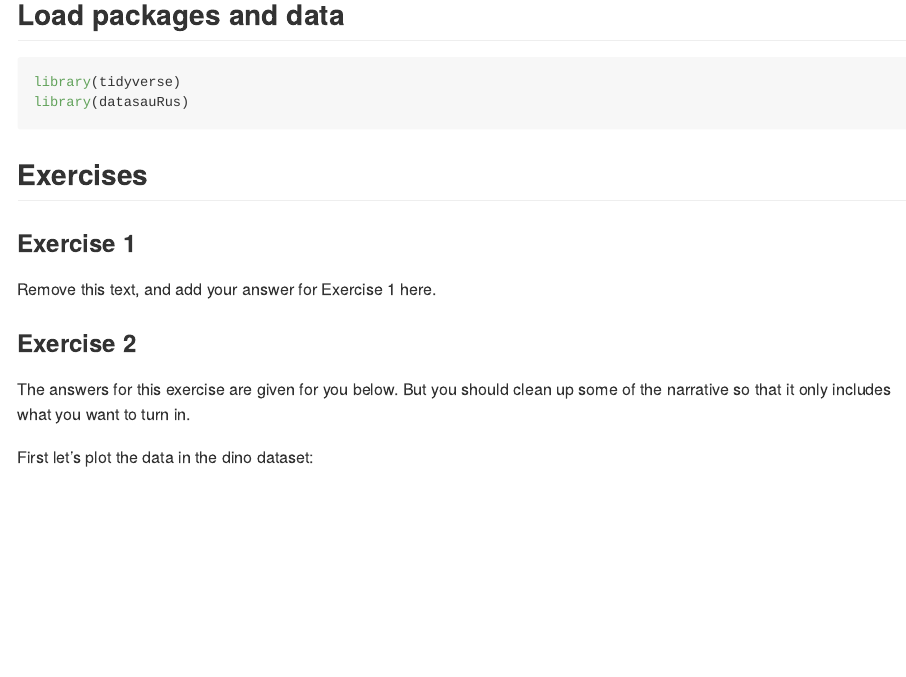
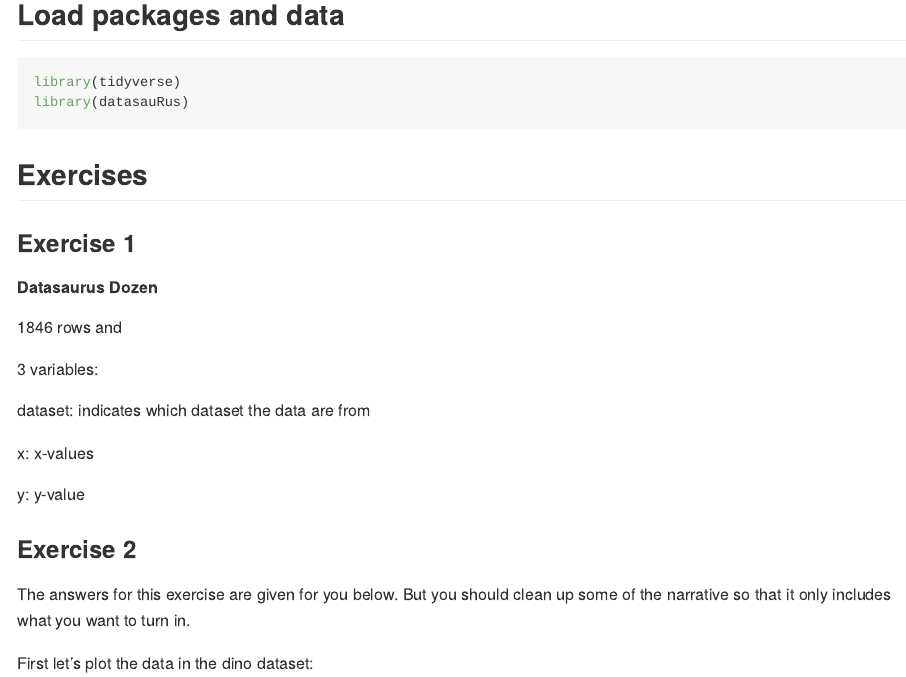
Before and after one commit to HeatherHawkins552/Lab01, an R Markdown document (lab-01-hello-r.Rmd): the page in a window 1100 px wide, from 160 px down. Rendered offline with R 4.5, knitr and Pandoc, with nearby package versions; some code elsewhere in the file could not run offline.

Commit message:
Added answer for Ex 1

```diff
--- a/lab-01-hello-r.Rmd
+++ b/lab-01-hello-r.Rmd
@@ -15,8 +15,17 @@ library(datasauRus)
 ## Exercises
 
 ### Exercise 1
+##### Datasaurus Dozen
 
-Remove this text, and add your answer for Exercise 1 here.
+1846 rows and
+
+3 variables:
+
+dataset: indicates which dataset the data are from
+
+x: x-values
+
+y: y-value
 
 ### Exercise 2
 
```
